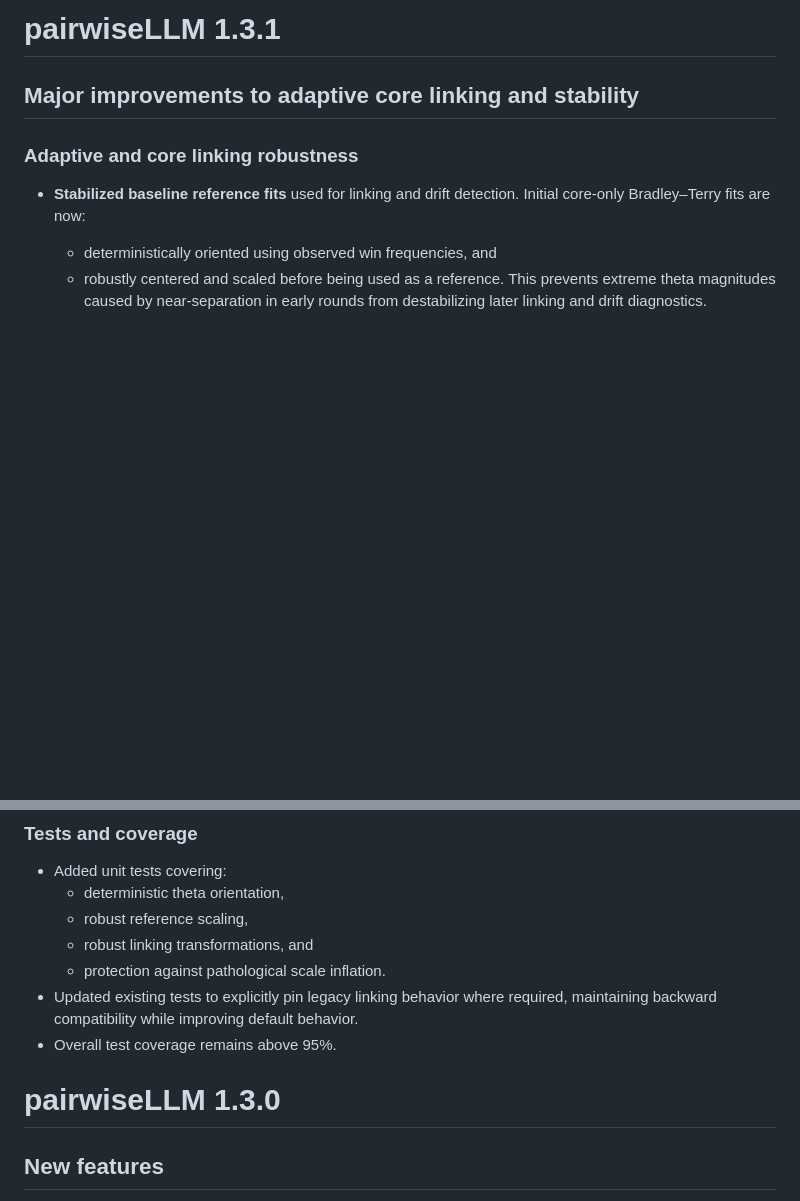
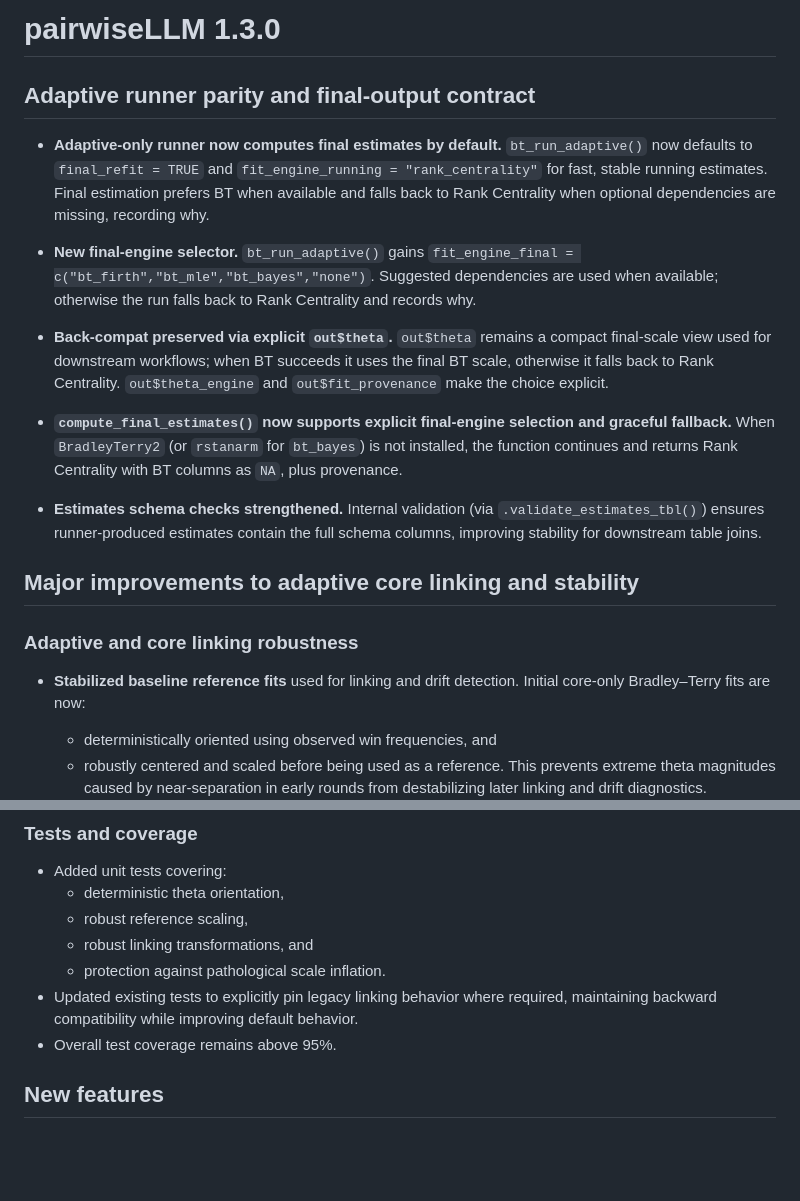
Before and after one commit to shmercer/pairwiseLLM, a Markdown page: NEWS.md, 2 parts joined by grey strips. Rendered like a GitHub page; blank space fills up the shorter version.

Commit message:
update news

```diff
--- a/NEWS.md
+++ b/NEWS.md
@@ -1,4 +1,29 @@
-# pairwiseLLM 1.3.1
+# pairwiseLLM 1.3.0
+
+## Adaptive runner parity and final-output contract
+
+* **Adaptive-only runner now computes final estimates by default.**
+  `bt_run_adaptive()` now defaults to `final_refit = TRUE` and `fit_engine_running = "rank_centrality"`
+  for fast, stable running estimates. Final estimation prefers BT when available and
+  falls back to Rank Centrality when optional dependencies are missing, recording why.
+
+* **New final-engine selector.**
+  `bt_run_adaptive()` gains `fit_engine_final = c("bt_firth","bt_mle","bt_bayes","none")`.
+  Suggested dependencies are used when available; otherwise the run falls back to
+  Rank Centrality and records why.
+
+* **Back-compat preserved via explicit `out$theta`.**
+  `out$theta` remains a compact final-scale view used for downstream workflows;
+  when BT succeeds it uses the final BT scale, otherwise it falls back to Rank Centrality.
+  `out$theta_engine` and `out$fit_provenance` make the choice explicit.
+
+* **`compute_final_estimates()` now supports explicit final-engine selection and graceful fallback.**
+  When `BradleyTerry2` (or `rstanarm` for `bt_bayes`) is not installed, the function
+  continues and returns Rank Centrality with BT columns as `NA`, plus provenance.
+
+* **Estimates schema checks strengthened.**
+  Internal validation (via `.validate_estimates_tbl()`) ensures runner-produced estimates
+  contain the full schema columns, improving stability for downstream table joins.
 
 ## Major improvements to adaptive core linking and stability
 
@@ -58,8 +83,6 @@
 * Updated existing tests to explicitly pin legacy linking behavior where required,
   maintaining backward compatibility while improving default behavior.
 * Overall test coverage remains above 95%.
-
-# pairwiseLLM 1.3.0
 
 ## New features
 * Resumable orchestration runners: `bt_run_adaptive()`, `bt_run_core_linking()`, and
```
